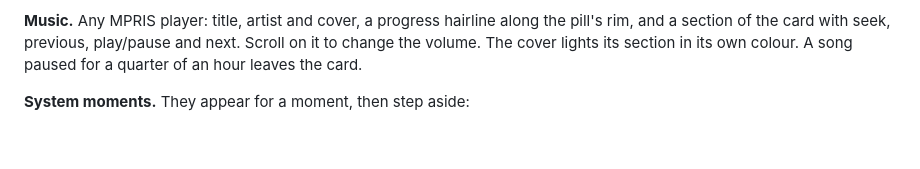
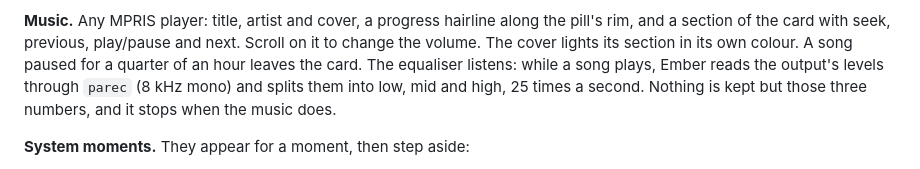
Before and after one commit to Tejas242/ember, a Markdown page: README.md, the part around the change. Rendered like a GitHub page; blank space fills up the shorter version.

Commit message:
docs: the listening equaliser and the new animations

```diff
--- a/README.md
+++ b/README.md
@@ -41,7 +41,9 @@ of one core while Claude works and the flame is animating, and a fraction of tha
 
 **Music.** Any MPRIS player: title, artist and cover, a progress hairline along the pill's rim, and a section of the
 card with seek, previous, play/pause and next. Scroll on it to change the volume. The cover lights its section in its
-own colour. A song paused for a quarter of an hour leaves the card.
+own colour. A song paused for a quarter of an hour leaves the card. The equaliser listens: while a song plays, Ember reads
+the output's levels through `parec` (8 kHz mono) and splits them into low, mid and high, 25 times a second. Nothing is
+kept but those three numbers, and it stops when the music does.
 
 **System moments.** They appear for a moment, then step aside:
 - Volume, microphone mute and brightness, with a level bar. They replace Noctalia's OSD for those.
```
Also changed, not shown: docs/DESIGN.md (+7 -0 lines).
